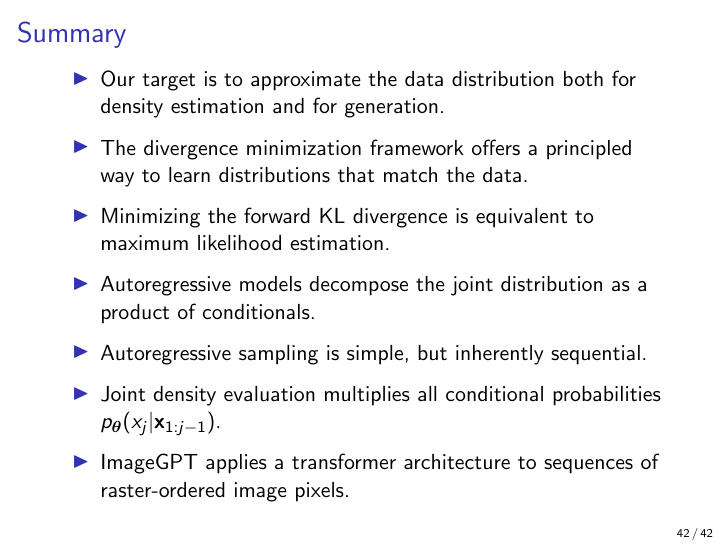
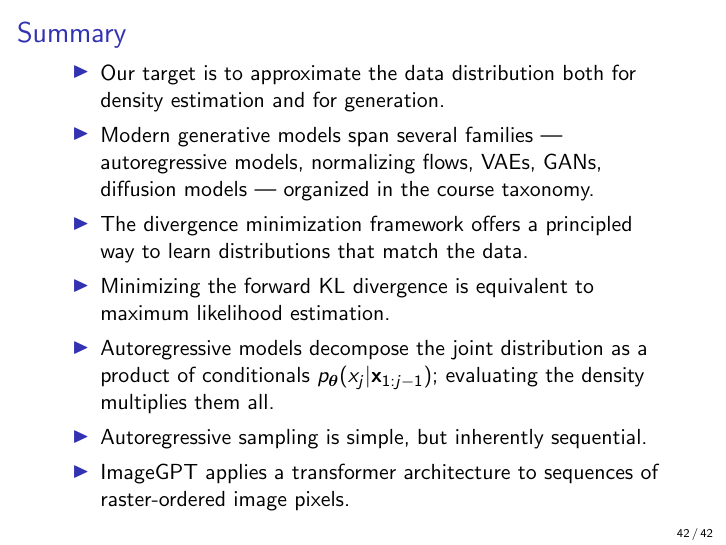
Before and after one commit to r-isachenko/2026-DGM-MIPT-YSDA-course, LaTeX slides (lectures/lecture1/Lecture1.tex): page 88 of 88. Compiled offline with pdfLaTeX.

Commit message:
audit group 18: summary frames — taxonomy bullet, EBM wording, LVM emphasis

```diff
--- a/lectures/lecture1/Lecture1.tex
+++ b/lectures/lecture1/Lecture1.tex
@@ -628,15 +628,15 @@
     \begin{itemize}
     	\item Our target is to approximate the data distribution both for density estimation and for generation.
     	\vfill
+    	\item Modern generative models span several families --- autoregressive models, normalizing flows, VAEs, GANs, diffusion models --- organized in the course taxonomy.
+    	\vfill
     	\item The divergence minimization framework offers a principled way to learn distributions that match the data.
     	\vfill
     	\item Minimizing the forward KL divergence is equivalent to maximum likelihood estimation.
     	\vfill
-    	\item Autoregressive models decompose the joint distribution as a product of conditionals.
+    	\item Autoregressive models decompose the joint distribution as a product of conditionals $\pt(x_j | \bx_{1:j - 1})$; evaluating the density multiplies them all.
     	\vfill
         \item Autoregressive sampling is simple, but inherently sequential.
-        \vfill
-        \item Joint density evaluation multiplies all conditional probabilities $\pt(x_j | \bx_{1:j - 1})$.
         \vfill
      	\item ImageGPT applies a transformer architecture to sequences of raster-ordered image pixels.
     \end{itemize}
```
Also changed, not shown: lectures/lecture2/Lecture2.tex (+1 -1 lines), lectures/lecture6/Lecture6.tex (+2 -2 lines), lectures/lecture2/Lecture2.pdf, 1 other file.
